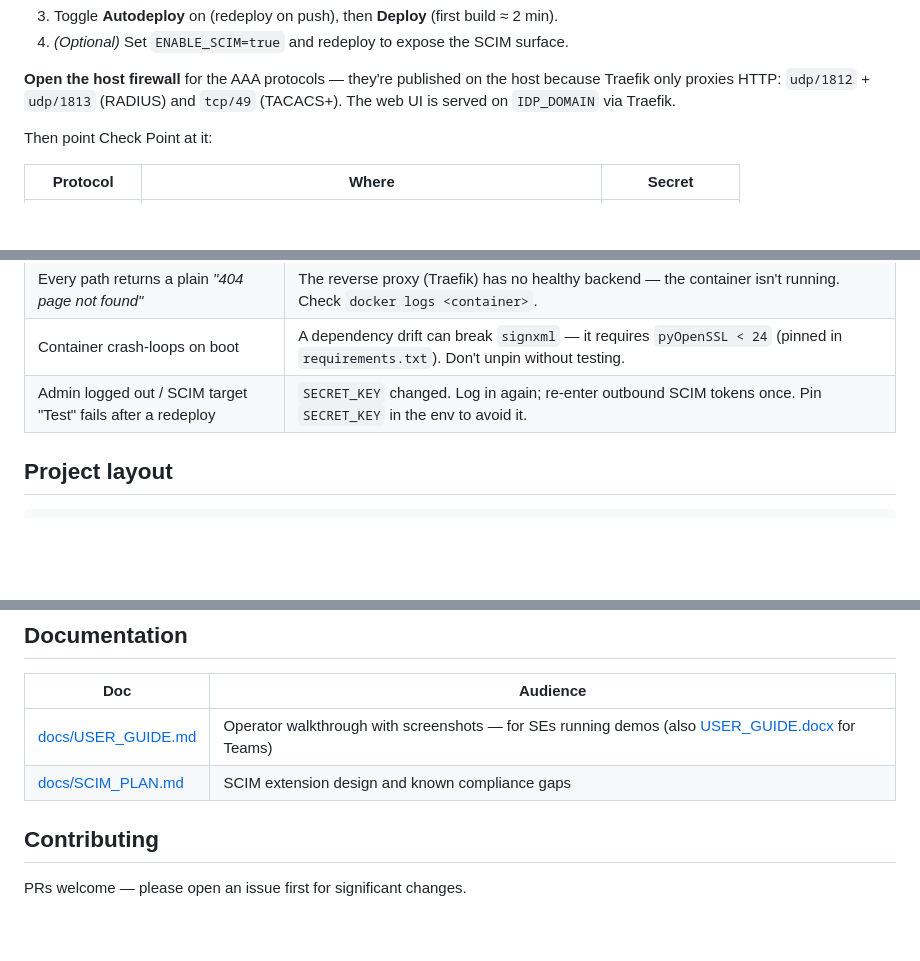
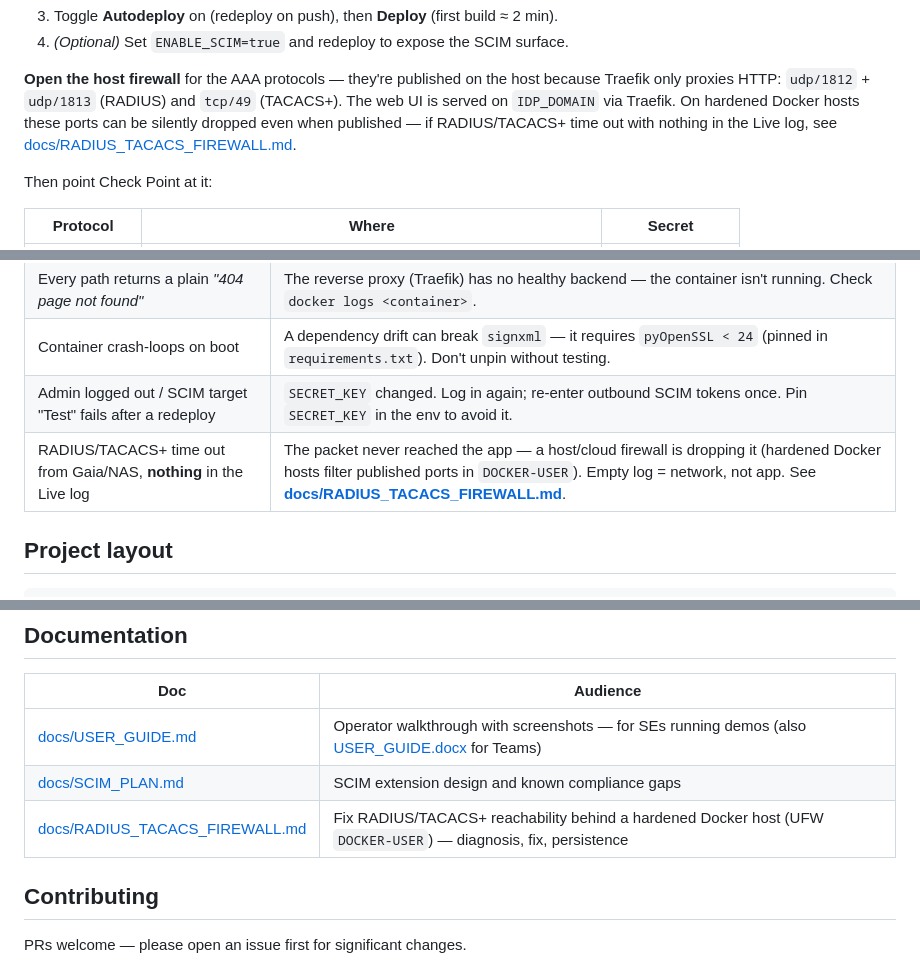
Before and after one commit to alshawwaf/SAML_IDP_Simulator, a Markdown page: README.MD, 3 parts joined by grey strips. GitHub-like rendering; blank space fills up the shorter version.

```diff
--- a/README.MD
+++ b/README.MD
@@ -77,7 +77,10 @@ Deploys straight from this repo — no YAML to paste, and `git push` redeploys.
 
 **Open the host firewall** for the AAA protocols — they're published on the host
 because Traefik only proxies HTTP: `udp/1812` + `udp/1813` (RADIUS) and `tcp/49`
-(TACACS+). The web UI is served on `IDP_DOMAIN` via Traefik.
+(TACACS+). The web UI is served on `IDP_DOMAIN` via Traefik. On hardened Docker
+hosts these ports can be silently dropped even when published — if RADIUS/TACACS+
+time out with nothing in the Live log, see
+[docs/RADIUS_TACACS_FIREWALL.md](docs/RADIUS_TACACS_FIREWALL.md).
 
 Then point Check Point at it:
 
@@ -391,6 +394,7 @@ Synced users appear in Check Point SASE under **Team → Members** with Identity
 | Every path returns a plain *"404 page not found"* | The reverse proxy (Traefik) has no healthy backend — the container isn't running. Check `docker logs <container>`. |
 | Container crash-loops on boot | A dependency drift can break `signxml` — it requires `pyOpenSSL < 24` (pinned in `requirements.txt`). Don't unpin without testing. |
 | Admin logged out / SCIM target "Test" fails after a redeploy | `SECRET_KEY` changed. Log in again; re-enter outbound SCIM tokens once. Pin `SECRET_KEY` in the env to avoid it. |
+| RADIUS/TACACS+ time out from Gaia/NAS, **nothing** in the Live log | The packet never reached the app — a host/cloud firewall is dropping it (hardened Docker hosts filter published ports in `DOCKER-USER`). Empty log = network, not app. See **[docs/RADIUS_TACACS_FIREWALL.md](docs/RADIUS_TACACS_FIREWALL.md)**. |
 
 ## Project layout
 
@@ -418,6 +422,7 @@ docs/                  # USER_GUIDE.md, SCIM_PLAN.md
 |---|---|
 | [docs/USER_GUIDE.md](docs/USER_GUIDE.md) | Operator walkthrough with screenshots — for SEs running demos (also [USER_GUIDE.docx](docs/USER_GUIDE.docx) for Teams) |
 | [docs/SCIM_PLAN.md](docs/SCIM_PLAN.md) | SCIM extension design and known compliance gaps |
+| [docs/RADIUS_TACACS_FIREWALL.md](docs/RADIUS_TACACS_FIREWALL.md) | Fix RADIUS/TACACS+ reachability behind a hardened Docker host (UFW `DOCKER-USER`) — diagnosis, fix, persistence |
 
 ## Contributing
 
```
Also changed, not shown: docs/RADIUS_TACACS_FIREWALL.md (added, +167 -0 lines).
